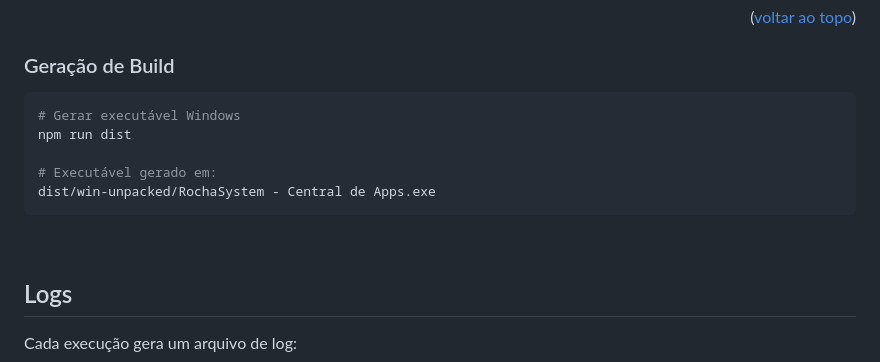
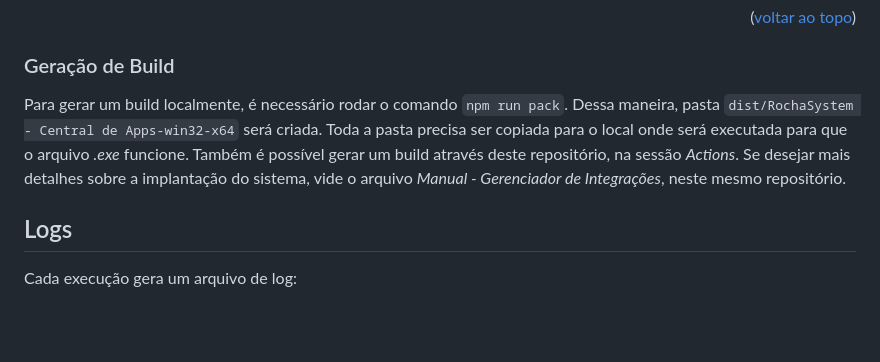
Before and after one commit to integracaodev/gerenciador-de-integracoes, a Markdown page: README.md, the part around the change. Rendered like a GitHub page; blank space fills up the shorter version.

````diff
--- a/README.md
+++ b/README.md
@@ -228,14 +228,7 @@ Ao digitar caminhos manualmente no SQL, use `\\` (barra dupla):
 
 ### Geração de Build
 
-```sh
-# Gerar executável Windows
-npm run dist
-
-# Executável gerado em:
-dist/win-unpacked/RochaSystem - Central de Apps.exe
-```
-
+Para gerar um build localmente, é necessário rodar o comando `npm run pack`. Dessa maneira, pasta `dist/RochaSystem - Central de Apps-win32-x64` será criada. Toda a pasta precisa ser copiada para o local onde será executada para que o arquivo *.exe* funcione. Também é possível gerar um build através deste repositório, na sessão *Actions*. Se desejar mais detalhes sobre a implantação do sistema, vide o arquivo *Manual - Gerenciador de Integrações*, neste mesmo repositório.
 <br/>
 
 ## Logs
````
